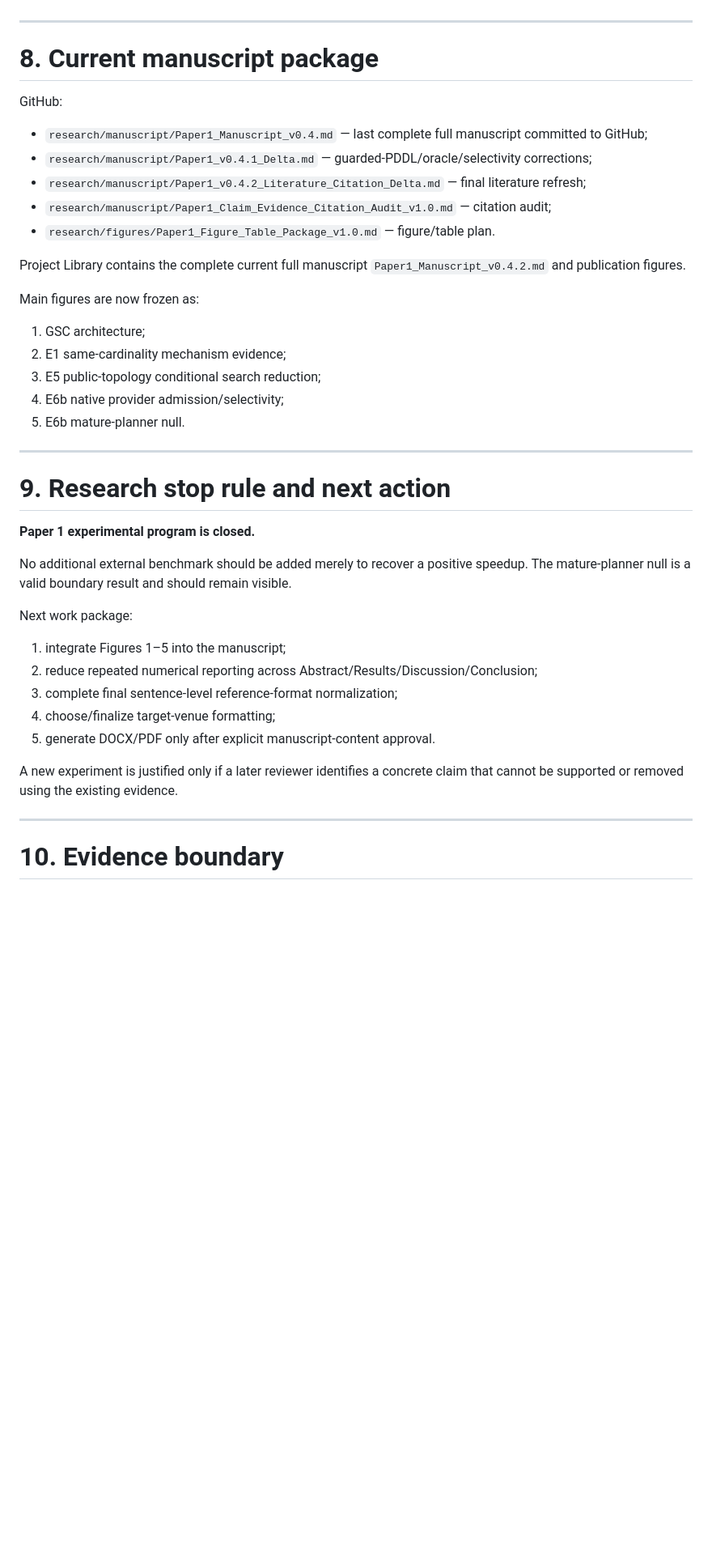
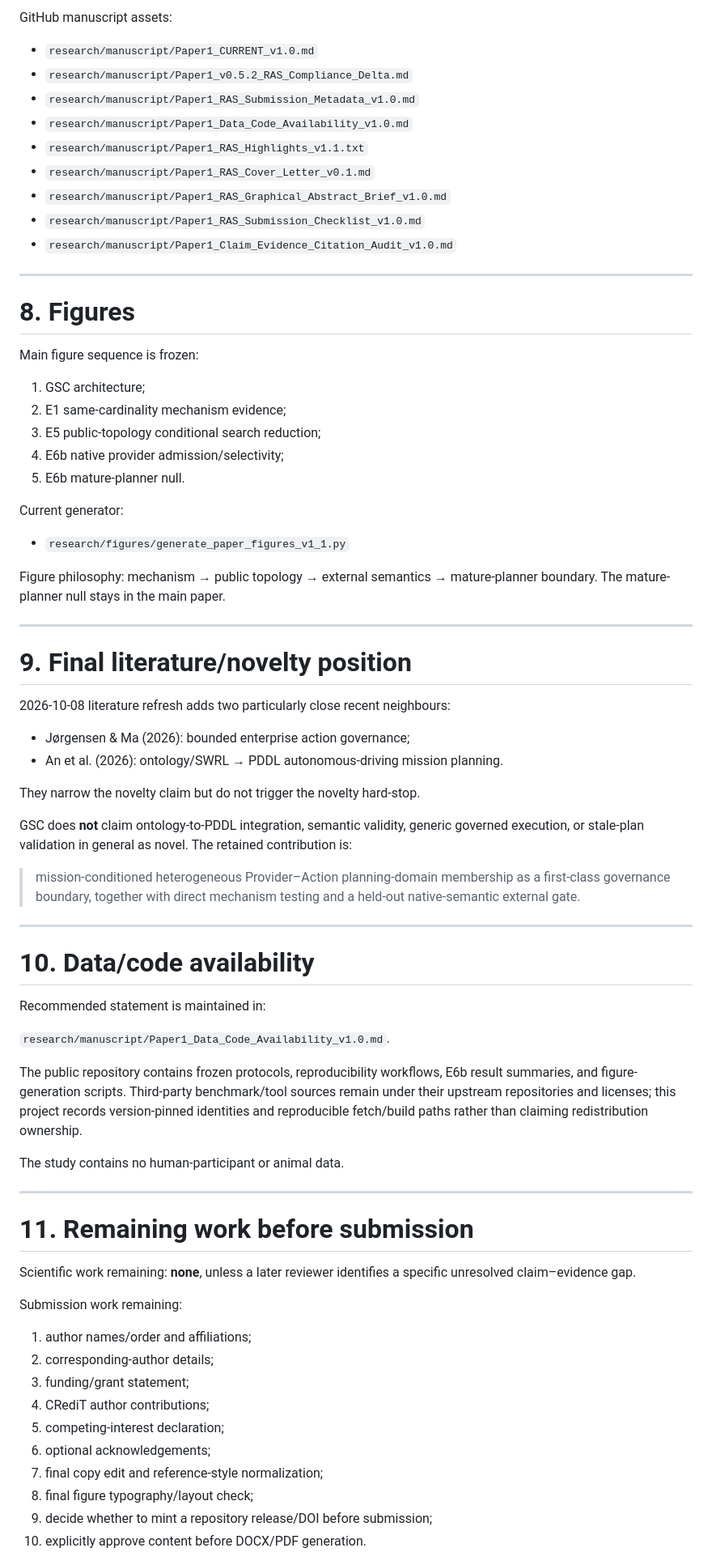
Before and after one commit to qiangruhuang/Tianshu, a Markdown page: research/GSC_PROJECT_MASTER.md, the part around one of its changes. Shown at 81% size. Drawn GitHub-style; blank space fills up the shorter version.

Commit message:
Advance project master to RAS submission state v1.7

```diff
--- a/research/GSC_PROJECT_MASTER.md
+++ b/research/GSC_PROJECT_MASTER.md
@@ -224,19 +245,20 @@ These works narrow the novelty claim but do not trigger the novelty hard-stop. G
+GitHub manuscript assets:
+
+- `research/manuscript/Paper1_CURRENT_v1.0.md`
+- `research/manuscript/Paper1_v0.5.2_RAS_Compliance_Delta.md`
+- `research/manuscript/Paper1_RAS_Submission_Metadata_v1.0.md`
+- `research/manuscript/Paper1_Data_Code_Availability_v1.0.md`
+- `research/manuscript/Paper1_RAS_Highlights_v1.1.txt`
+- `research/manuscript/Paper1_RAS_Cover_Letter_v0.1.md`
+- `research/manuscript/Paper1_RAS_Graphical_Abstract_Brief_v1.0.md`
+- `research/manuscript/Paper1_RAS_Submission_Checklist_v1.0.md`
+- `research/manuscript/Paper1_Claim_Evidence_Citation_Audit_v1.0.md`
 
 ---
 
-# 8. Current manuscript package
+# 8. Figures
 
-GitHub:
-
-- `research/manuscript/Paper1_Manuscript_v0.4.md` — last complete full manuscript committed to GitHub;
-- `research/manuscript/Paper1_v0.4.1_Delta.md` — guarded-PDDL/oracle/selectivity corrections;
-- `research/manuscript/Paper1_v0.4.2_Literature_Citation_Delta.md` — final literature refresh;
-- `research/manuscript/Paper1_Claim_Evidence_Citation_Audit_v1.0.md` — citation audit;
-- `research/figures/Paper1_Figure_Table_Package_v1.0.md` — figure/table plan.
-
-Project Library contains the complete current full manuscript `Paper1_Manuscript_v0.4.2.md` and publication figures.
-
-Main figures are now frozen as:
+Main figure sequence is frozen:
 
 1. GSC architecture;
 2. E1 same-cardinality mechanism evidence;
@@ -244,24 +266,55 @@ Main figures are now frozen as:
 4. E6b native provider admission/selectivity;
 5. E6b mature-planner null.
 
----
+Current generator:
 
-# 9. Research stop rule and next action
+- `research/figures/generate_paper_figures_v1_1.py`
 
-**Paper 1 experimental program is closed.**
-
-No additional external benchmark should be added merely to recover a positive speedup. The mature-planner null is a valid boundary result and should remain visible.
-
-Next work package:
-
-1. integrate Figures 1–5 into the manuscript;
-2. reduce repeated numerical reporting across Abstract/Results/Discussion/Conclusion;
-3. complete final sentence-level reference-format normalization;
-4. choose/finalize target-venue formatting;
-5. generate DOCX/PDF only after explicit manuscript-content approval.
-
-A new experiment is justified only if a later reviewer identifies a concrete claim that cannot be supported or removed using the existing evidence.
+Figure philosophy: mechanism → public topology → external semantics → mature-planner boundary. The mature-planner null stays in the main paper.
 
 ---
 
-# 10. Evidence boundary
+# 9. Final literature/novelty position
+
+2026-10-08 literature refresh adds two particularly close recent neighbours:
+
+- Jørgensen & Ma (2026): bounded enterprise action governance;
+- An et al. (2026): ontology/SWRL → PDDL autonomous-driving mission planning.
+
+They narrow the novelty claim but do not trigger the novelty hard-stop.
+
+GSC does **not** claim ontology-to-PDDL integration, semantic validity, generic governed execution, or stale-plan validation in general as novel. The retained contribution is:
+
+> mission-conditioned heterogeneous Provider–Action planning-domain membership as a first-class governance boundary, together with direct mechanism testing and a held-out native-semantic external gate.
+
+---
+
+# 10. Data/code availability
+
+Recommended statement is maintained in:
+
+`research/manuscript/Paper1_Data_Code_Availability_v1.0.md`.
+
+The public repository contains frozen protocols, reproducibility workflows, E6b result summaries, and figure-generation scripts. Third-party benchmark/tool sources remain under their upstream repositories and licenses; this project records version-pinned identities and reproducible fetch/build paths rather than claiming redistribution ownership.
+
+The study contains no human-participant or animal data.
+
+---
+
+# 11. Remaining work before submission
+
+Scientific work remaining: **none**, unless a later reviewer identifies a specific unresolved claim–evidence gap.
+
+Submission work remaining:
+
+1. author names/order and affiliations;
+2. corresponding-author details;
+3. funding/grant statement;
+4. CRediT author contributions;
+5. competing-interest declaration;
+6. optional acknowledgements;
+7. final copy edit and reference-style normalization;
+8. final figure typography/layout check;
+9. decide whether to mint a repository release/DOI before submission;
+10. explicitly approve content before DOCX/PDF generation.
+
```
Also changed, not shown: other parts of research/GSC_PROJECT_MASTER.md (+108 -66 lines).
